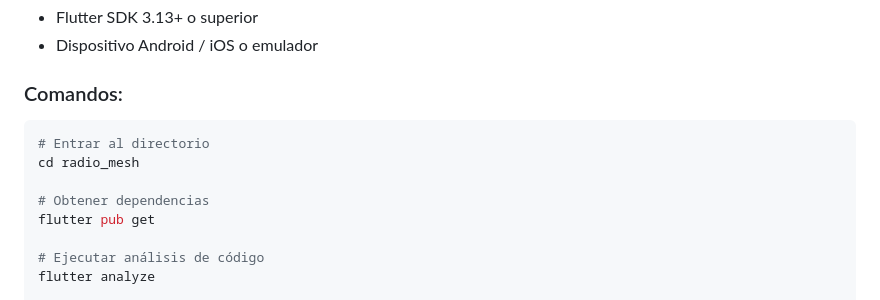
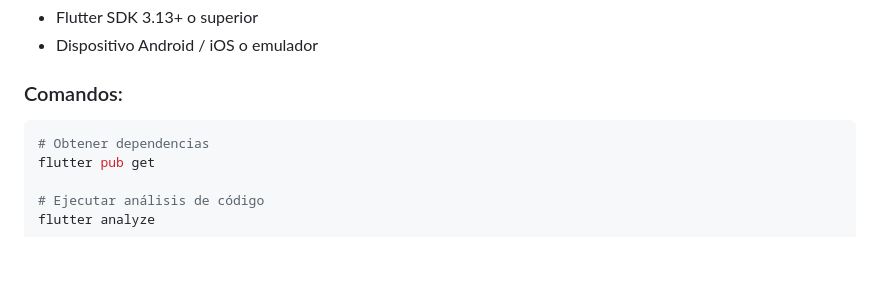
Before and after one commit to b4seba/MeshLora, a Markdown page: README.md, the part around the change. GitHub-like rendering; blank space fills up the shorter version.

Commit message:
cambio de readme

````diff
--- a/README.md
+++ b/README.md
@@ -50,9 +50,6 @@ Ejemplo: SOS|Laura M.|NECESITO AYUDA. Quedamos atrapados en el piso 2
 
 ### Comandos:
 ```bash
-# Entrar al directorio
-cd radio_mesh
-
 # Obtener dependencias
 flutter pub get
 
````
